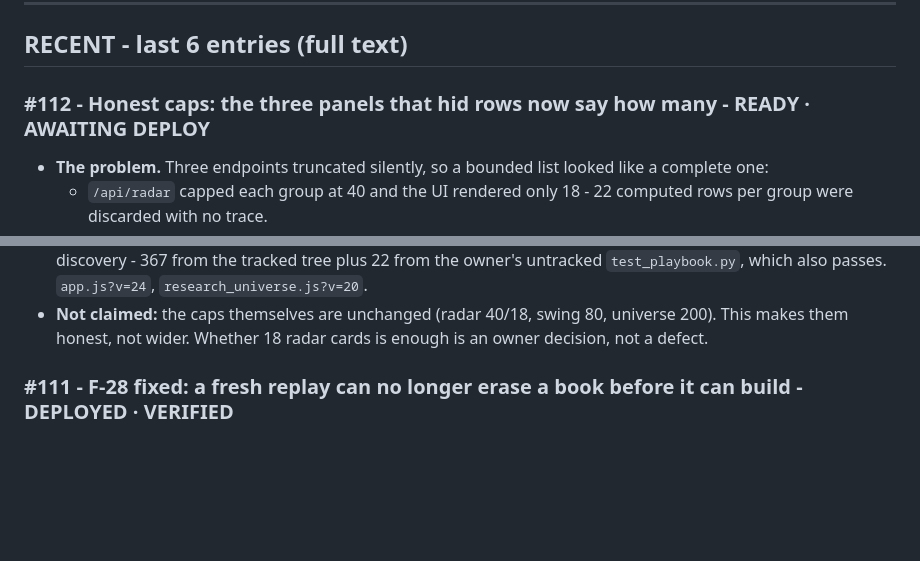
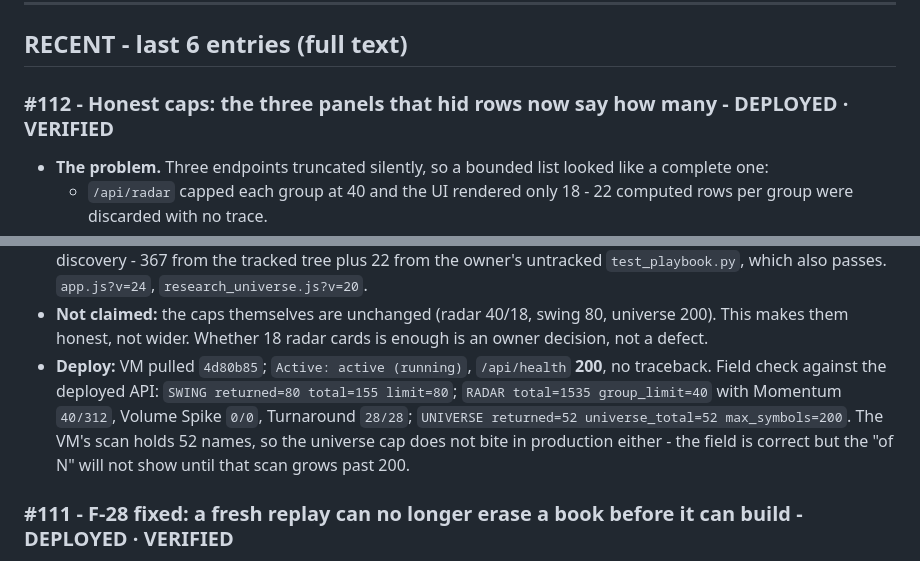
Before and after one commit to ankitchaudhary6886/nse-system, a Markdown page: EXECUTION_LOG.md, 2 parts joined by grey strips. Drawn GitHub-style; blank space fills up the shorter version.

Commit message:
nse: #112 verified in production - honest cap fields confirmed on the VM; health 200, no traceback

```diff
--- a/EXECUTION_LOG.md
+++ b/EXECUTION_LOG.md
@@ -10,7 +10,7 @@ Status legend: DEPLOYED · VERIFIED · PARTIAL · REJECTED · AWAITING
 
 ## RECENT - last 6 entries (full text)
 
-### #112 - Honest caps: the three panels that hid rows now say how many - READY · AWAITING DEPLOY
+### #112 - Honest caps: the three panels that hid rows now say how many - DEPLOYED · VERIFIED
 
 - **The problem.** Three endpoints truncated silently, so a bounded list looked
   like a complete one:
@@ -48,6 +48,13 @@ Status legend: DEPLOYED · VERIFIED · PARTIAL · REJECTED · AWAITING
 - **Not claimed:** the caps themselves are unchanged (radar 40/18, swing 80,
   universe 200). This makes them honest, not wider. Whether 18 radar cards is
   enough is an owner decision, not a defect.
+- **Deploy:** VM pulled `4d80b85`; `Active: active (running)`, `/api/health`
+  **200**, no traceback. Field check against the deployed API:
+  `SWING returned=80 total=155 limit=80`; `RADAR total=1535 group_limit=40`
+  with Momentum `40/312`, Volume Spike `0/0`, Turnaround `28/28`;
+  `UNIVERSE returned=52 universe_total=52 max_symbols=200`. The VM's scan holds
+  52 names, so the universe cap does not bite in production either - the field
+  is correct but the "of N" will not show until that scan grows past 200.
 
 ### #111 - F-28 fixed: a fresh replay can no longer erase a book before it can build - DEPLOYED · VERIFIED
 
```
